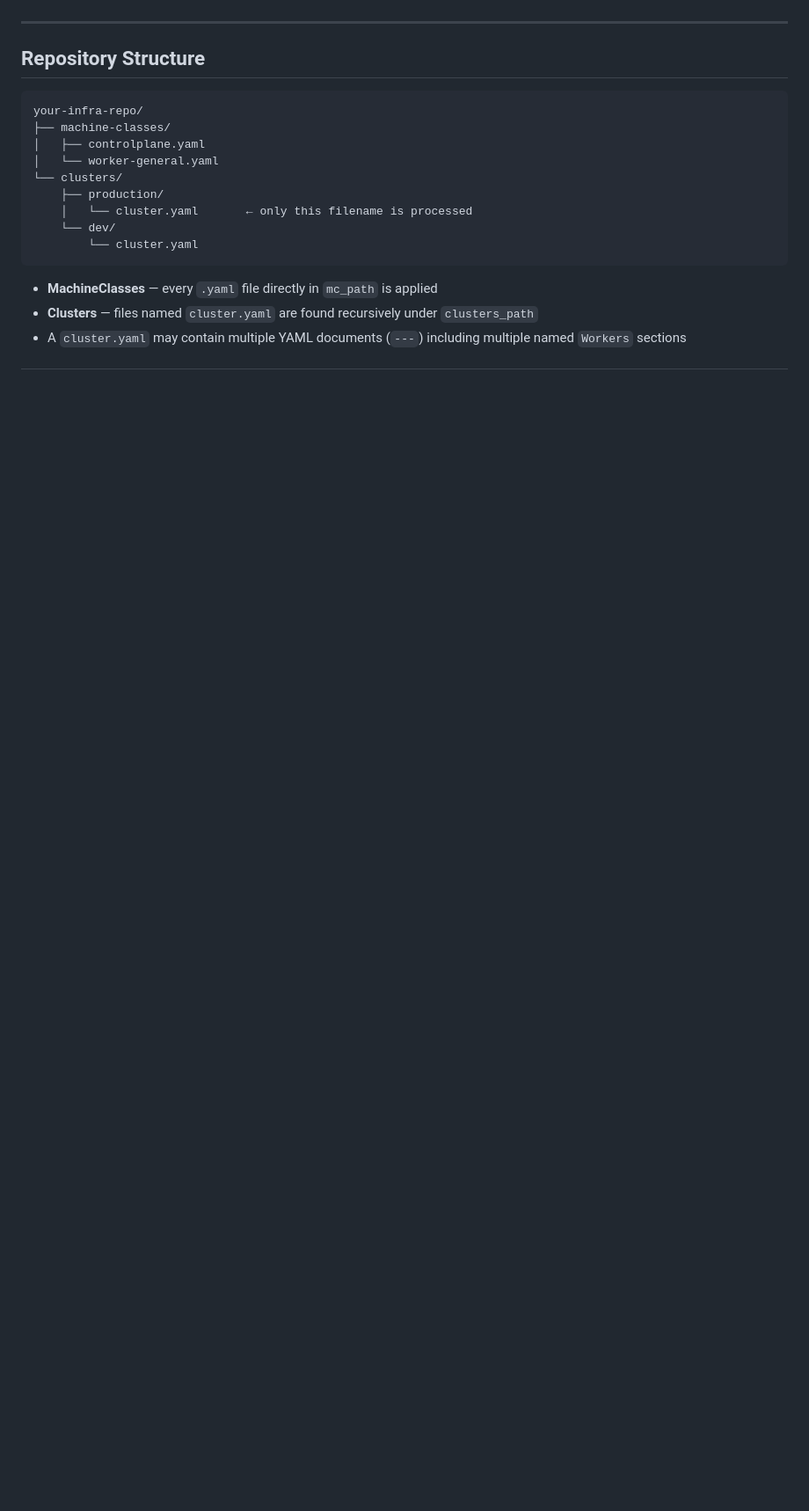
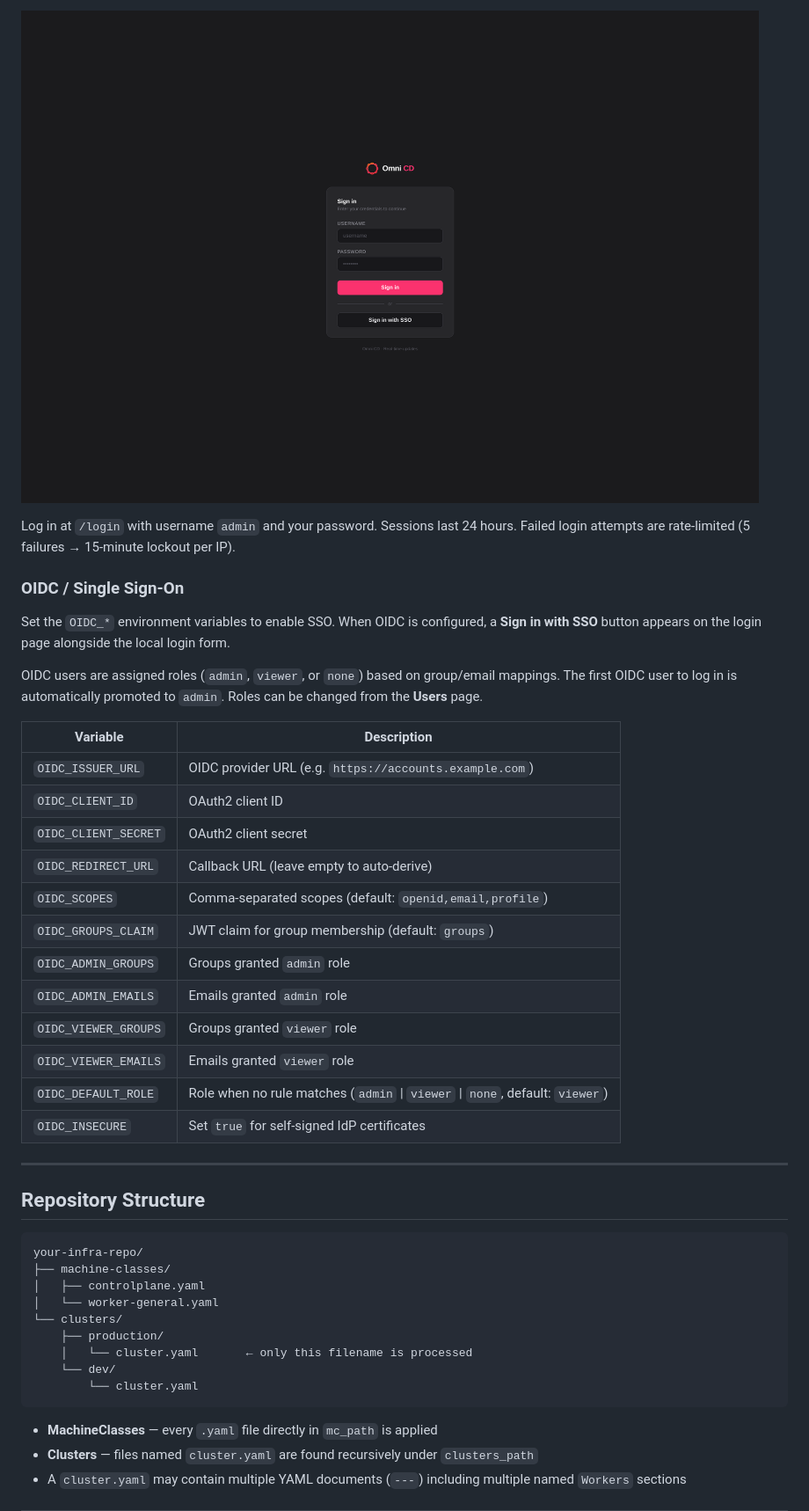
Before and after one commit to ktijssen/omni-cd, a Markdown page: README.md, the part around one of its changes. Shown at 88% size. GitHub-like rendering; pictures changed too: docs/loginpage.png (added); blank space fills up the shorter version.

```diff
--- a/README.md
+++ b/README.md
@@ -80,3 +98,27 @@ A full example with all variables is in [`deploy/compose/`](deploy/compose/).
+![Login page](docs/loginpage.png)
+
+Log in at `/login` with username `admin` and your password. Sessions last 24 hours. Failed login attempts are rate-limited (5 failures → 15-minute lockout per IP).
+
+### OIDC / Single Sign-On
+
+Set the `OIDC_*` environment variables to enable SSO. When OIDC is configured, a **Sign in with SSO** button appears on the login page alongside the local login form.
+
+OIDC users are assigned roles (`admin`, `viewer`, or `none`) based on group/email mappings. The first OIDC user to log in is automatically promoted to `admin`. Roles can be changed from the **Users** page.
+
+| Variable | Description |
+|---|---|
+| `OIDC_ISSUER_URL` | OIDC provider URL (e.g. `https://accounts.example.com`) |
+| `OIDC_CLIENT_ID` | OAuth2 client ID |
+| `OIDC_CLIENT_SECRET` | OAuth2 client secret |
+| `OIDC_REDIRECT_URL` | Callback URL (leave empty to auto-derive) |
+| `OIDC_SCOPES` | Comma-separated scopes (default: `openid,email,profile`) |
+| `OIDC_GROUPS_CLAIM` | JWT claim for group membership (default: `groups`) |
+| `OIDC_ADMIN_GROUPS` | Groups granted `admin` role |
+| `OIDC_ADMIN_EMAILS` | Emails granted `admin` role |
+| `OIDC_VIEWER_GROUPS` | Groups granted `viewer` role |
+| `OIDC_VIEWER_EMAILS` | Emails granted `viewer` role |
+| `OIDC_DEFAULT_ROLE` | Role when no rule matches (`admin` \| `viewer` \| `none`, default: `viewer`) |
+| `OIDC_INSECURE` | Set `true` for self-signed IdP certificates |
 
 ---
 
```
Also changed, not shown: other parts of README.md (+34 -10 lines), docs/users-view.png (added), 16 other files.
